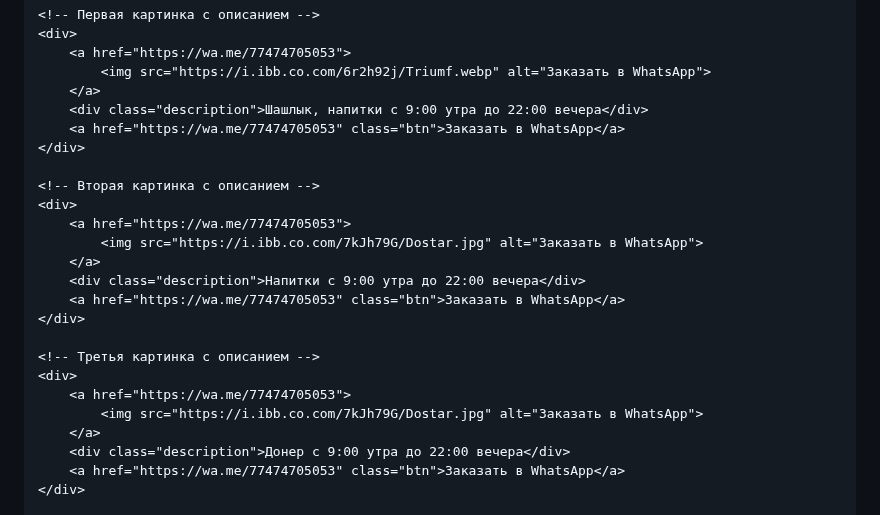
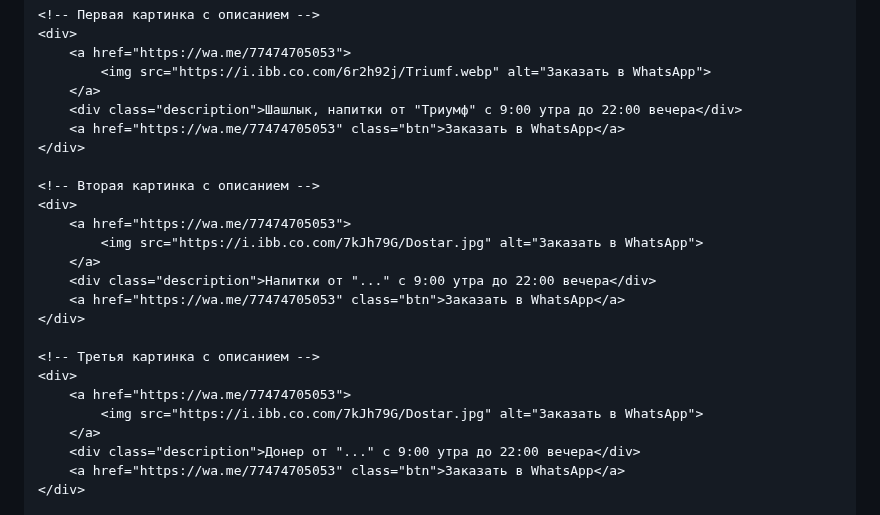
Before and after one commit to Dostareda/dos, a Markdown page: README.md, the part around the change. Drawn GitHub-style.

```diff
--- a/README.md
+++ b/README.md
@@ -67,7 +67,7 @@
         <a href="https://wa.me/77474705053">
             <img src="https://i.ibb.co.com/6r2h92j/Triumf.webp" alt="Заказать в WhatsApp">
         </a>
-        <div class="description">Шашлык, напитки с 9:00 утра до 22:00 вечера</div>
+        <div class="description">Шашлык, напитки от "Триумф" с 9:00 утра до 22:00 вечера</div>
         <a href="https://wa.me/77474705053" class="btn">Заказать в WhatsApp</a>
     </div>
 
@@ -76,7 +76,7 @@
         <a href="https://wa.me/77474705053">
             <img src="https://i.ibb.co.com/7kJh79G/Dostar.jpg" alt="Заказать в WhatsApp">
         </a>
-        <div class="description">Напитки с 9:00 утра до 22:00 вечера</div>
+        <div class="description">Напитки от "..." с 9:00 утра до 22:00 вечера</div>
         <a href="https://wa.me/77474705053" class="btn">Заказать в WhatsApp</a>
     </div>
 
@@ -85,7 +85,7 @@
         <a href="https://wa.me/77474705053">
             <img src="https://i.ibb.co.com/7kJh79G/Dostar.jpg" alt="Заказать в WhatsApp">
         </a>
-        <div class="description">Донер с 9:00 утра до 22:00 вечера</div>
+        <div class="description">Донер от "..." с 9:00 утра до 22:00 вечера</div>
         <a href="https://wa.me/77474705053" class="btn">Заказать в WhatsApp</a>
     </div>
 
```
